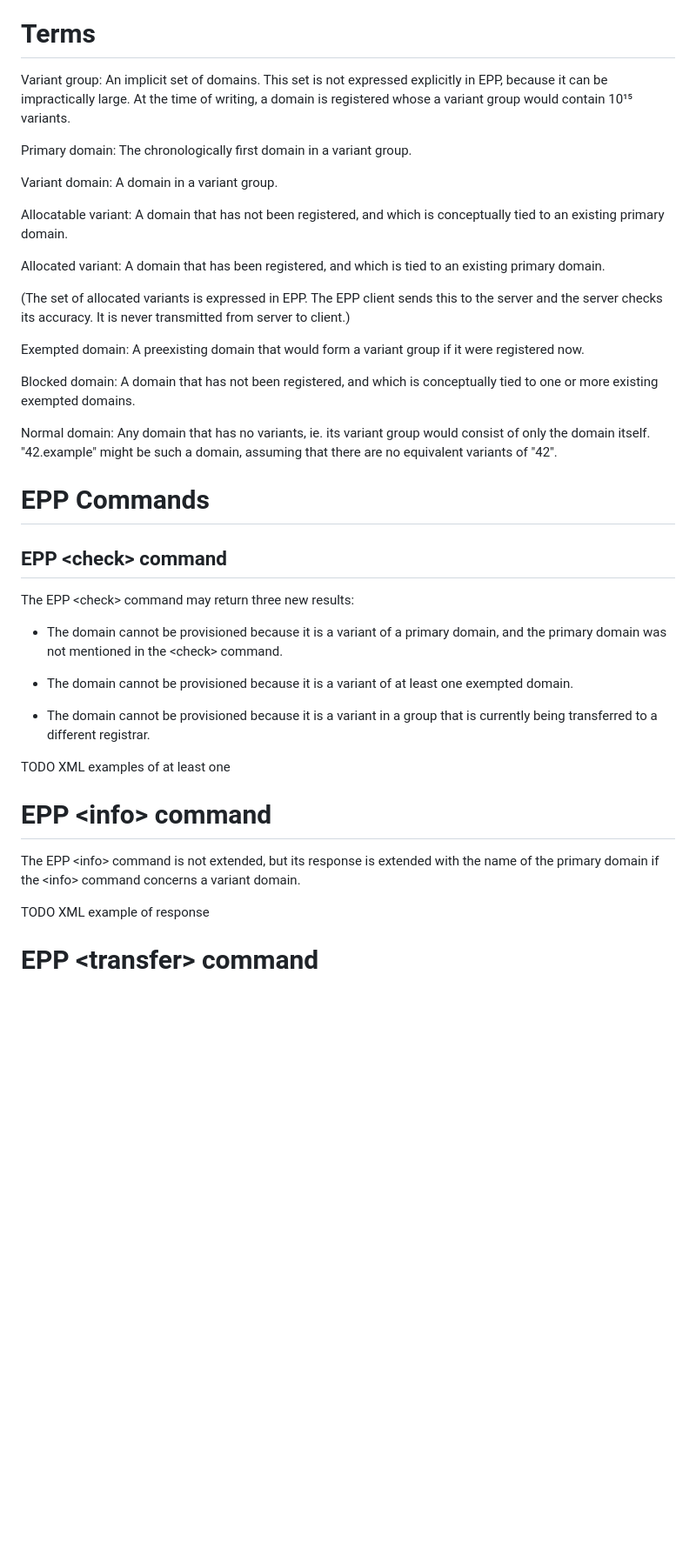
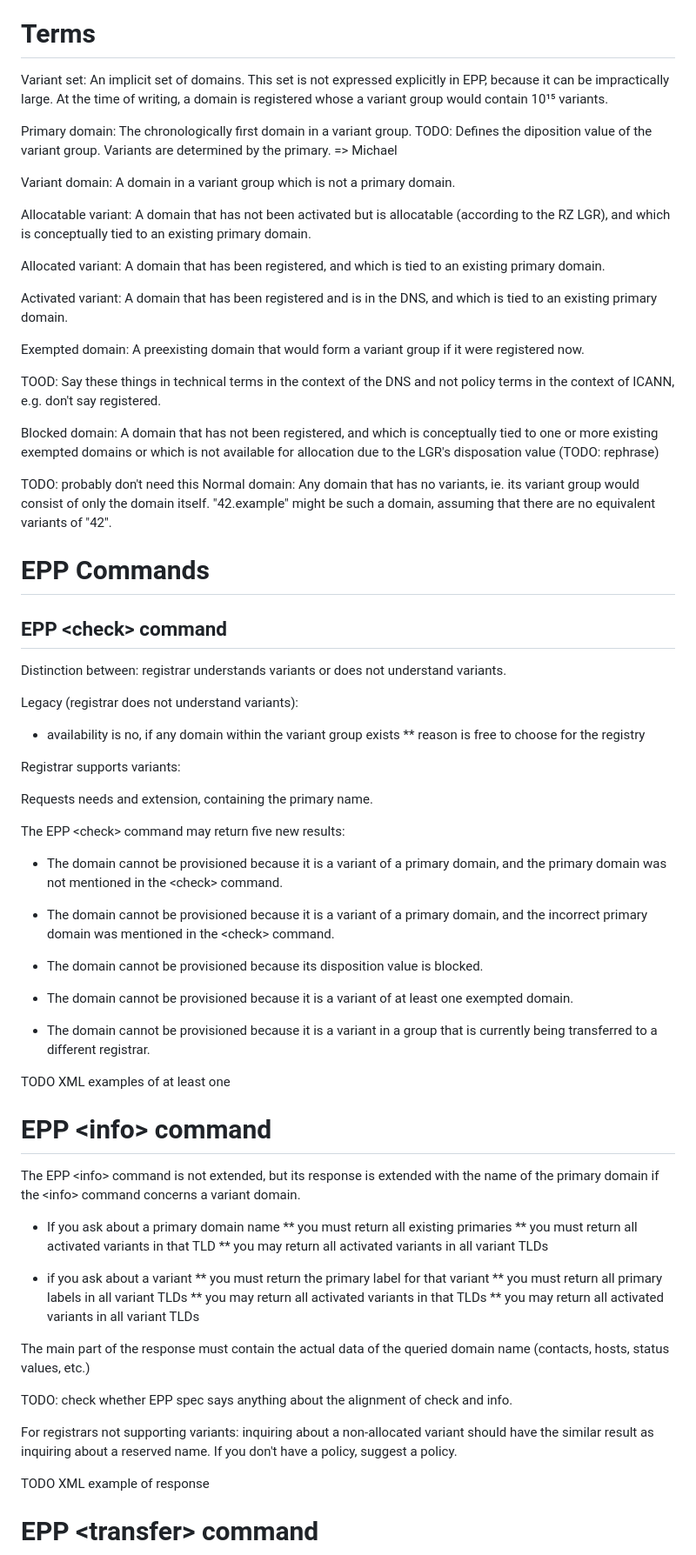
Before and after one commit to arnt/regext-epp-variants, a Markdown page: draft-galvin-regext-epp-variants.md, the part around the change printed below. Shown: that part at 87% size. Drawn GitHub-style; blank space fills up the shorter version.

Commit message:
Brainstorming Jim and Michael at ICANN 83

```diff
--- a/draft-galvin-regext-epp-variants.md
+++ b/draft-galvin-regext-epp-variants.md
@@ -59,31 +64,38 @@ domain. The remainder of this document describes the specific details.
 
 # Terms
 
-Variant group: An implicit set of domains. This set is not expressed
+Variant set: An implicit set of domains. This set is not expressed
 explicitly in EPP, because it can be impractically large. At the time
 of writing, a domain is registered whose a variant group would contain
 10¹⁵ variants.
 
 Primary domain: The chronologically first domain in a variant group.
+TODO: Defines the diposition value of the variant group.
+Variants are determined by the primary. => Michael
 
-Variant domain: A domain in a variant group.
+Variant domain: A domain in a variant group which is not a primary domain.
 
-Allocatable variant: A domain that has not been registered, and which
+Allocatable variant: A domain that has not been activated but is allocatable (according to the RZ LGR), and which
 is conceptually tied to an existing primary domain.
 
 Allocated variant: A domain that has been registered, and which is
 tied to an existing primary domain.
 
-(The set of allocated variants is expressed in EPP. The EPP client
-sends this to the server and the server checks its accuracy. It is
-never transmitted from server to client.)
+Activated variant: A domain that has been registered and is in the DNS, and which is  tied to an existing primary domain.
+
+
 
 Exempted domain: A preexisting domain that would form a variant
 group if it were registered now.
 
+TOOD: Say these things in technical terms in the context of the DNS and not policy terms in the context of ICANN, e.g. don't say registered.
+
 Blocked domain: A domain that has not been registered, and which is
-conceptually tied to one or more existing exempted domains.
+conceptually tied to one or more existing exempted domains or which is
+not available for allocation due to the LGR's disposation value (TODO: rephrase)
 
+
+TODO: probably don't need this
 Normal domain: Any domain that has no variants, ie. its variant group
 would consist of only the domain itself. "42.example" might be such a
 domain, assuming that there are no equivalent variants of "42".
@@ -92,11 +104,27 @@ domain, assuming that there are no equivalent variants of "42".
 
 ## EPP &lt;check&gt; command
 
-The EPP &lt;check&gt; command may return three new results:
+Distinction between: registrar understands variants or does not understand variants.
+
+Legacy (registrar does not understand variants):
+* availability is no, if any domain within the variant group exists
+** reason is free to choose for the registry
+
+Registrar supports variants:
+
+Requests needs and extension, containing the primary name.
+
+The EPP &lt;check&gt; command may return five new results:
 
  - The domain cannot be provisioned because it is a variant of a
    primary domain, and the primary domain was not mentioned in the
    &lt;check&gt; command.
+
+ - The domain cannot be provisioned because it is a variant of a
+   primary domain, and the incorrect primary domain was mentioned in the
+   &lt;check&gt; command.
+
+ - The domain cannot be provisioned because its disposition value is blocked.
 
  - The domain cannot be provisioned because it is a variant of at
    least one exempted domain.
@@ -111,6 +139,28 @@ TODO XML examples of at least one
 The EPP &lt;info&gt; command is not extended, but its response is extended
 with the name of the primary domain if the &lt;info&gt; command concerns a
 variant domain.
+
+* If you ask about a primary domain name
+** you must return all existing primaries
+** you must return all activated variants in that TLD
+** you may return all activated variants in all variant TLDs
+
+* if you ask about a variant
+** you must return the primary label for that variant
+** you must return all primary labels in all variant TLDs
+** you may return all activated variants in that TLDs
+** you may return all activated variants in all variant TLDs
+
+The main part of the response must contain the actual data of the queried domain name
+(contacts, hosts, status values, etc.)
+
+TODO: check whether EPP spec says anything about the alignment of check and info.
+
+For registrars not supporting variants:
+inquiring about a non-allocated variant should have the similar result as
+inquiring about a reserved name.
+If you don't have a policy, suggest a policy.
+
 
 TODO XML example of response
 
```
Also changed, not shown: other parts of draft-galvin-regext-epp-variants.md (+5 -0 lines).
